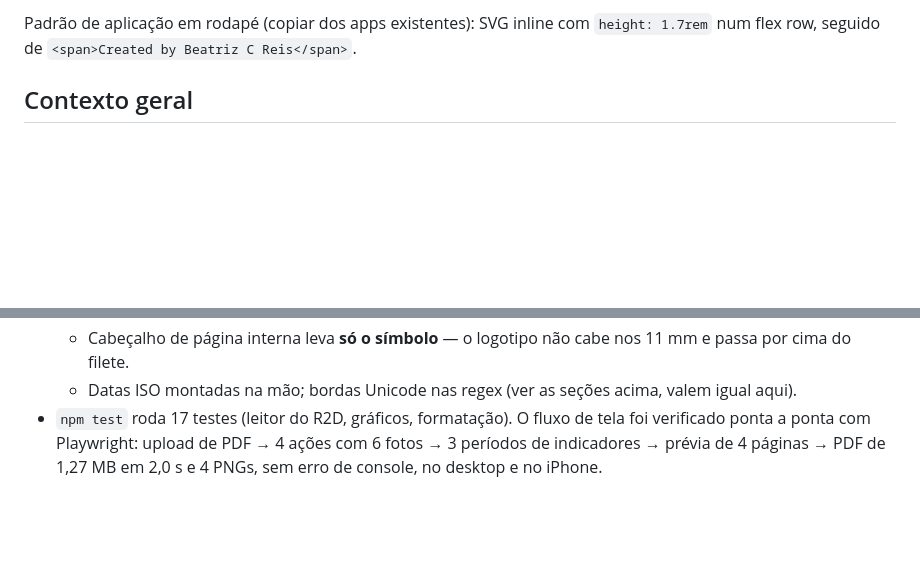
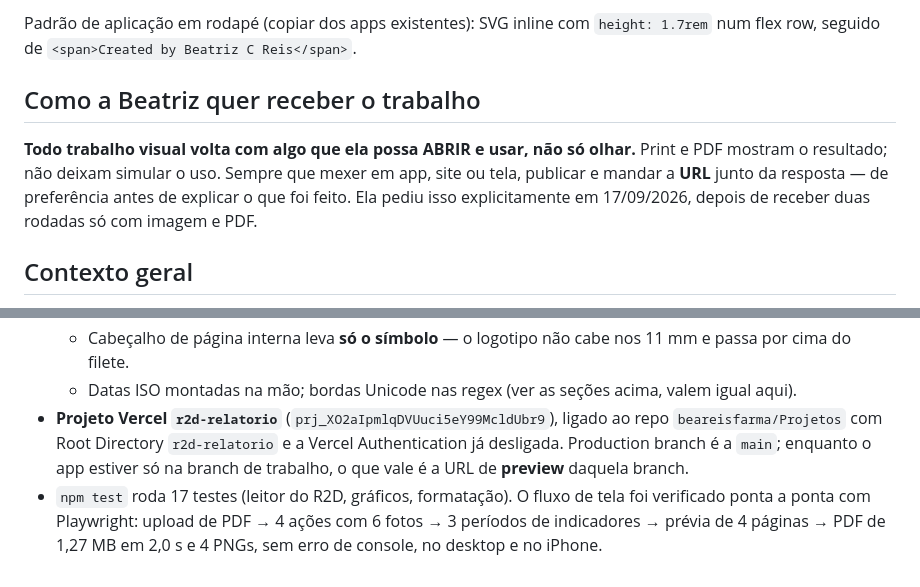
Before and after one commit to beareisfarma/Projetos, a Markdown page: CLAUDE.md, 2 parts joined by grey strips. Drawn GitHub-style; blank space fills up the shorter version.

Commit message:
Publicar o app e guardar como a Beatriz quer receber o trabalho
Print e PDF mostram o resultado, mas não deixam simular o uso. Daqui em
diante, trabalho visual volta com uma URL que ela possa abrir.

Anota também o projeto Vercel recém-criado para este app.

Co-Authored-By: Claude Opus 5 <noreply@anthropic.com>
Claude-Session: https://claude.ai/code/session_01QopDAip5WCEANG1QaGBwmQ

```diff
--- a/CLAUDE.md
+++ b/CLAUDE.md
@@ -22,6 +22,14 @@ Arquivos prontos em `logo/` (na raiz deste repositório):
 
 Padrão de aplicação em rodapé (copiar dos apps existentes): SVG inline com
 `height: 1.7rem` num flex row, seguido de `<span>Created by Beatriz C Reis</span>`.
+
+## Como a Beatriz quer receber o trabalho
+
+**Todo trabalho visual volta com algo que ela possa ABRIR e usar, não só olhar.**
+Print e PDF mostram o resultado; não deixam simular o uso. Sempre que mexer em
+app, site ou tela, publicar e mandar a **URL** junto da resposta — de preferência
+antes de explicar o que foi feito. Ela pediu isso explicitamente em 17/09/2026,
+depois de receber duas rodadas só com imagem e PDF.
 
 ## Contexto geral
 
@@ -321,6 +329,11 @@ Nasceu em 17/09/2026. Identidade **APSEN** (não é a marca pessoal da Beatriz).
     11 mm e passa por cima do filete.
   - Datas ISO montadas na mão; bordas Unicode nas regex (ver as seções acima,
     valem igual aqui).
+- **Projeto Vercel `r2d-relatorio`** (`prj_XO2aIpmlqDVUuci5eY99McldUbr9`), ligado
+  ao repo `beareisfarma/Projetos` com Root Directory `r2d-relatorio` e a
+  Vercel Authentication já desligada. Production branch é a `main`; enquanto o
+  app estiver só na branch de trabalho, o que vale é a URL de **preview** daquela
+  branch.
 - `npm test` roda 17 testes (leitor do R2D, gráficos, formatação). O fluxo de
   tela foi verificado ponta a ponta com Playwright: upload de PDF → 4 ações com
   6 fotos → 3 períodos de indicadores → prévia de 4 páginas → PDF de 1,27 MB em
```
